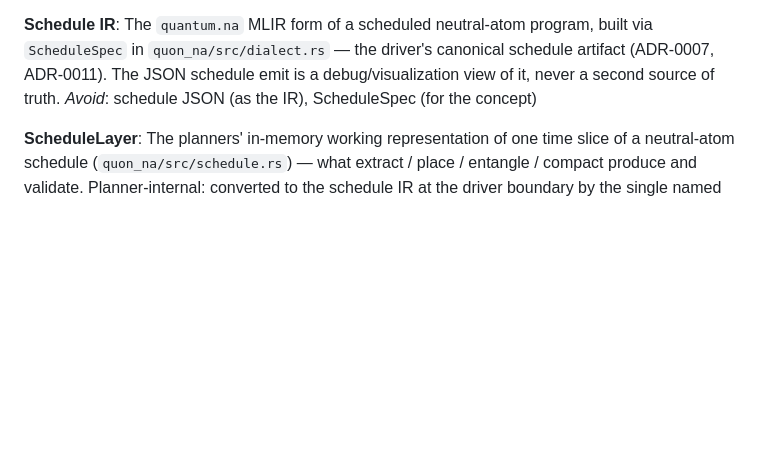
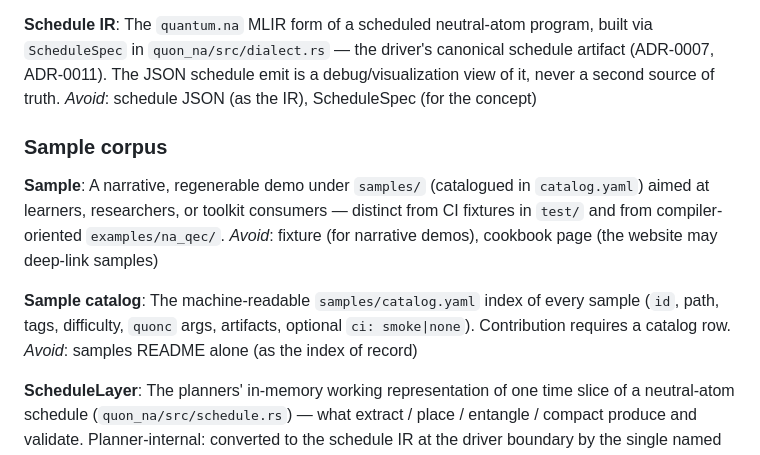
Before and after one commit to arniber21/quon, a Markdown page: CONTEXT.md, the part around the change. Drawn GitHub-style; blank space fills up the shorter version.

Commit message:
checkpoint before checking out samples/185-layout

```diff
--- a/CONTEXT.md
+++ b/CONTEXT.md
@@ -127,5 +127,13 @@ _Avoid_: grid movement, Manhattan movement
 **Schedule IR**: The `quantum.na` MLIR form of a scheduled neutral-atom program, built via `ScheduleSpec` in `quon_na/src/dialect.rs` — the driver's canonical schedule artifact (ADR-0007, ADR-0011). The JSON schedule emit is a debug/visualization view of it, never a second source of truth.
 _Avoid_: schedule JSON (as the IR), ScheduleSpec (for the concept)
 
+### Sample corpus
+
+**Sample**: A narrative, regenerable demo under `samples/` (catalogued in `catalog.yaml`) aimed at learners, researchers, or toolkit consumers — distinct from CI fixtures in `test/` and from compiler-oriented `examples/na_qec/`.
+_Avoid_: fixture (for narrative demos), cookbook page (the website may deep-link samples)
+
+**Sample catalog**: The machine-readable `samples/catalog.yaml` index of every sample (`id`, path, tags, difficulty, `quonc` args, artifacts, optional `ci: smoke|none`). Contribution requires a catalog row.
+_Avoid_: samples README alone (as the index of record)
+
 **ScheduleLayer**: The planners' in-memory working representation of one time slice of a neutral-atom schedule (`quon_na/src/schedule.rs`) — what extract / place / entangle / compact produce and validate. Planner-internal: converted to the schedule IR at the driver boundary by the single named `ScheduleLayer → ScheduleSpec` converter (ADR-0011); never serialized as a primary artifact.
 _Avoid_: schedule IR (for this type), layer spec
```
Also changed, not shown: docs/adr/0025-samples-corpus-layout.md (added, +5 -0 lines).
